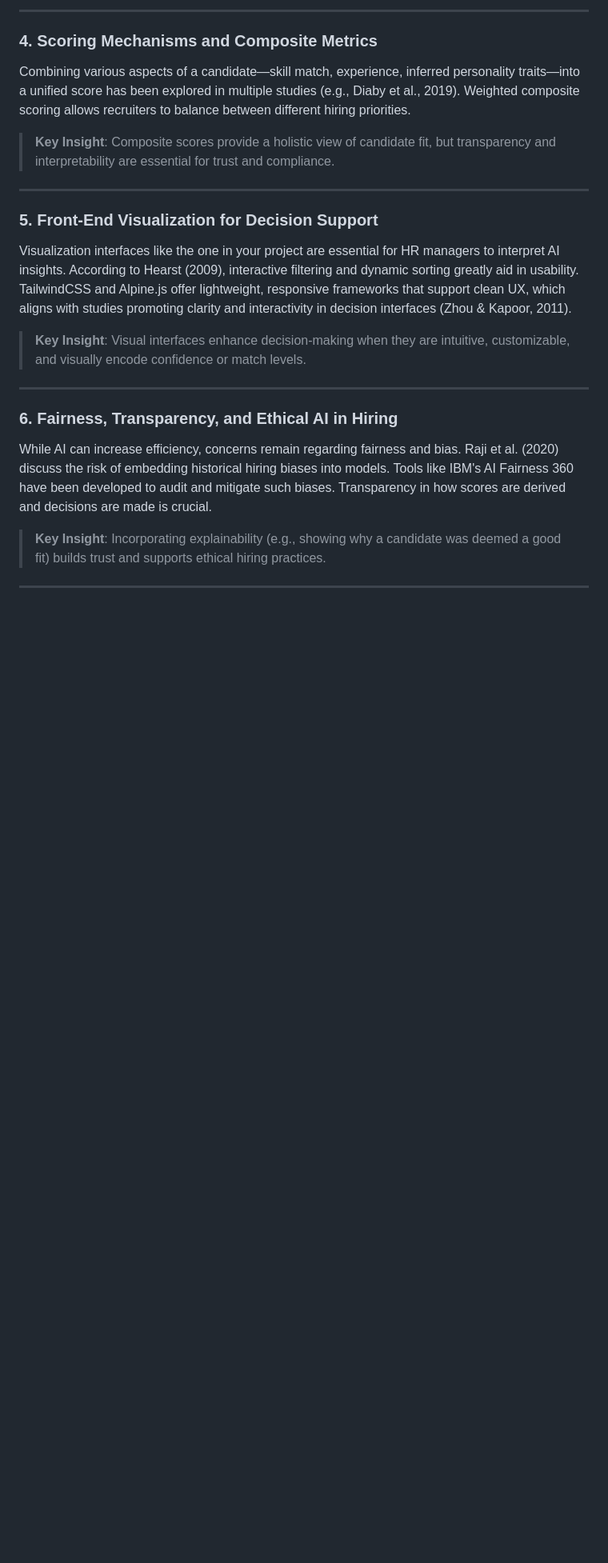
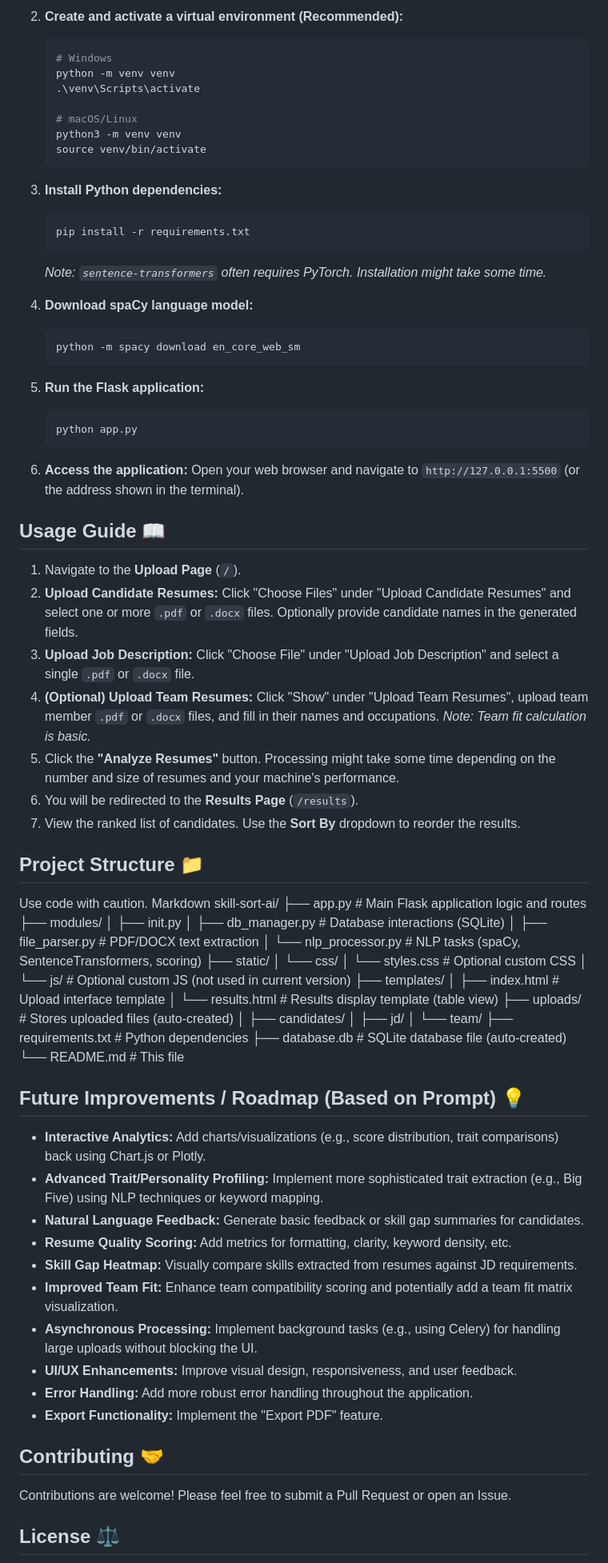
Before and after one commit to Malhar1912/Hacksprintv6.o_AI03_The_Cognition_Crew, a Markdown page: README.md, the part around the change printed below. Shown: that part at 80% size. Drawn GitHub-style; blank space fills up the shorter version.

````diff
--- a/README.md
+++ b/README.md
@@ -28,27 +67,83 @@ Identifying and matching skills between job requirements and candidate profiles
 
----
+2.  **Create and activate a virtual environment (Recommended):**
+    ```bash
+    # Windows
+    python -m venv venv
+    .\venv\Scripts\activate
 
-### 4. **Scoring Mechanisms and Composite Metrics**
+    # macOS/Linux
+    python3 -m venv venv
+    source venv/bin/activate
+    ```
 
-Combining various aspects of a candidate—skill match, experience, inferred personality traits—into a unified score has been explored in multiple studies (e.g., Diaby et al., 2019). Weighted composite scoring allows recruiters to balance between different hiring priorities.
+3.  **Install Python dependencies:**
+    ```bash
+    pip install -r requirements.txt
+    ```
+    *Note: `sentence-transformers` often requires PyTorch. Installation might take some time.*
 
-> **Key Insight**: Composite scores provide a holistic view of candidate fit, but transparency and interpretability are essential for trust and compliance.
+4.  **Download spaCy language model:**
+    ```bash
+    python -m spacy download en_core_web_sm
+    ```
 
----
+5.  **Run the Flask application:**
+    ```bash
+    python app.py
+    ```
 
-### 5. **Front-End Visualization for Decision Support**
+6.  **Access the application:** Open your web browser and navigate to `http://127.0.0.1:5500` (or the address shown in the terminal).
 
-Visualization interfaces like the one in your project are essential for HR managers to interpret AI insights. According to Hearst (2009), interactive filtering and dynamic sorting greatly aid in usability. TailwindCSS and Alpine.js offer lightweight, responsive frameworks that support clean UX, which aligns with studies promoting clarity and interactivity in decision interfaces (Zhou & Kapoor, 2011).
+## Usage Guide 📖
 
-> **Key Insight**: Visual interfaces enhance decision-making when they are intuitive, customizable, and visually encode confidence or match levels.
+1.  Navigate to the **Upload Page** (`/`).
+2.  **Upload Candidate Resumes:** Click "Choose Files" under "Upload Candidate Resumes" and select one or more `.pdf` or `.docx` files. Optionally provide candidate names in the generated fields.
+3.  **Upload Job Description:** Click "Choose File" under "Upload Job Description" and select a single `.pdf` or `.docx` file.
+4.  **(Optional) Upload Team Resumes:** Click "Show" under "Upload Team Resumes", upload team member `.pdf` or `.docx` files, and fill in their names and occupations. *Note: Team fit calculation is basic.*
+5.  Click the **"Analyze Resumes"** button. Processing might take some time depending on the number and size of resumes and your machine's performance.
+6.  You will be redirected to the **Results Page** (`/results`).
+7.  View the ranked list of candidates. Use the **Sort By** dropdown to reorder the results.
 
----
+## Project Structure 📁
+Use code with caution.
+Markdown
+skill-sort-ai/
+├── app.py # Main Flask application logic and routes
+├── modules/
+│ ├── init.py
+│ ├── db_manager.py # Database interactions (SQLite)
+│ ├── file_parser.py # PDF/DOCX text extraction
+│ └── nlp_processor.py # NLP tasks (spaCy, SentenceTransformers, scoring)
+├── static/
+│ └── css/
+│ └── styles.css # Optional custom CSS
+│ └── js/ # Optional custom JS (not used in current version)
+├── templates/
+│ ├── index.html # Upload interface template
+│ └── results.html # Results display template (table view)
+├── uploads/ # Stores uploaded files (auto-created)
+│ ├── candidates/
+│ ├── jd/
+│ └── team/
+├── requirements.txt # Python dependencies
+├── database.db # SQLite database file (auto-created)
+└── README.md # This file
+## Future Improvements / Roadmap (Based on Prompt) 💡
 
-### 6. **Fairness, Transparency, and Ethical AI in Hiring**
+*   **Interactive Analytics:** Add charts/visualizations (e.g., score distribution, trait comparisons) back using Chart.js or Plotly.
+*   **Advanced Trait/Personality Profiling:** Implement more sophisticated trait extraction (e.g., Big Five) using NLP techniques or keyword mapping.
+*   **Natural Language Feedback:** Generate basic feedback or skill gap summaries for candidates.
+*   **Resume Quality Scoring:** Add metrics for formatting, clarity, keyword density, etc.
+*   **Skill Gap Heatmap:** Visually compare skills extracted from resumes against JD requirements.
+*   **Improved Team Fit:** Enhance team compatibility scoring and potentially add a team fit matrix visualization.
+*   **Asynchronous Processing:** Implement background tasks (e.g., using Celery) for handling large uploads without blocking the UI.
+*   **UI/UX Enhancements:** Improve visual design, responsiveness, and user feedback.
+*   **Error Handling:** Add more robust error handling throughout the application.
+*   **Export Functionality:** Implement the "Export PDF" feature.
 
-While AI can increase efficiency, concerns remain regarding fairness and bias. Raji et al. (2020) discuss the risk of embedding historical hiring biases into models. Tools like IBM's AI Fairness 360 have been developed to audit and mitigate such biases. Transparency in how scores are derived and decisions are made is crucial.
+## Contributing 🤝
 
-> **Key Insight**: Incorporating explainability (e.g., showing why a candidate was deemed a good fit) builds trust and supports ethical hiring practices.
+Contributions are welcome! Please feel free to submit a Pull Request or open an Issue.
 
----
+## License ⚖️
 
````
Also changed, not shown: other parts of README.md (+54 -32 lines).
